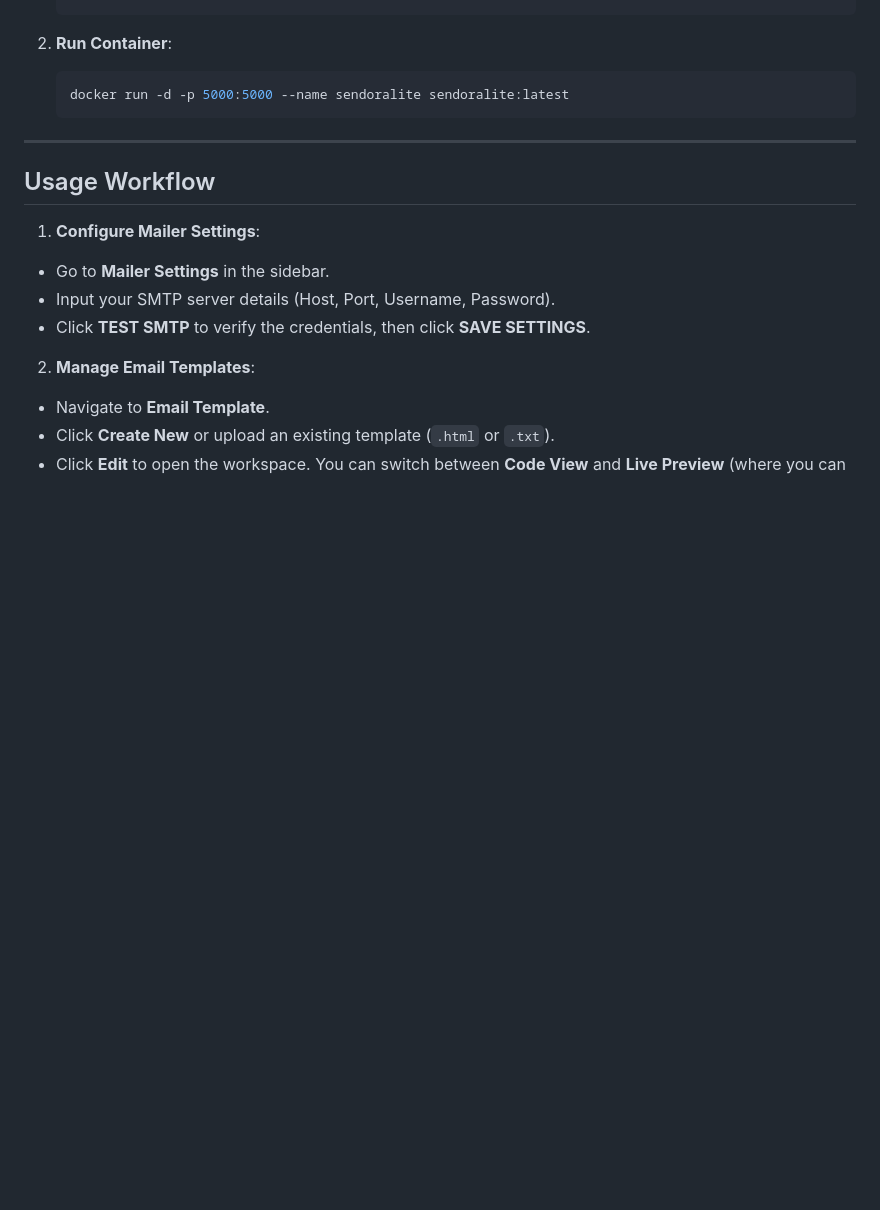
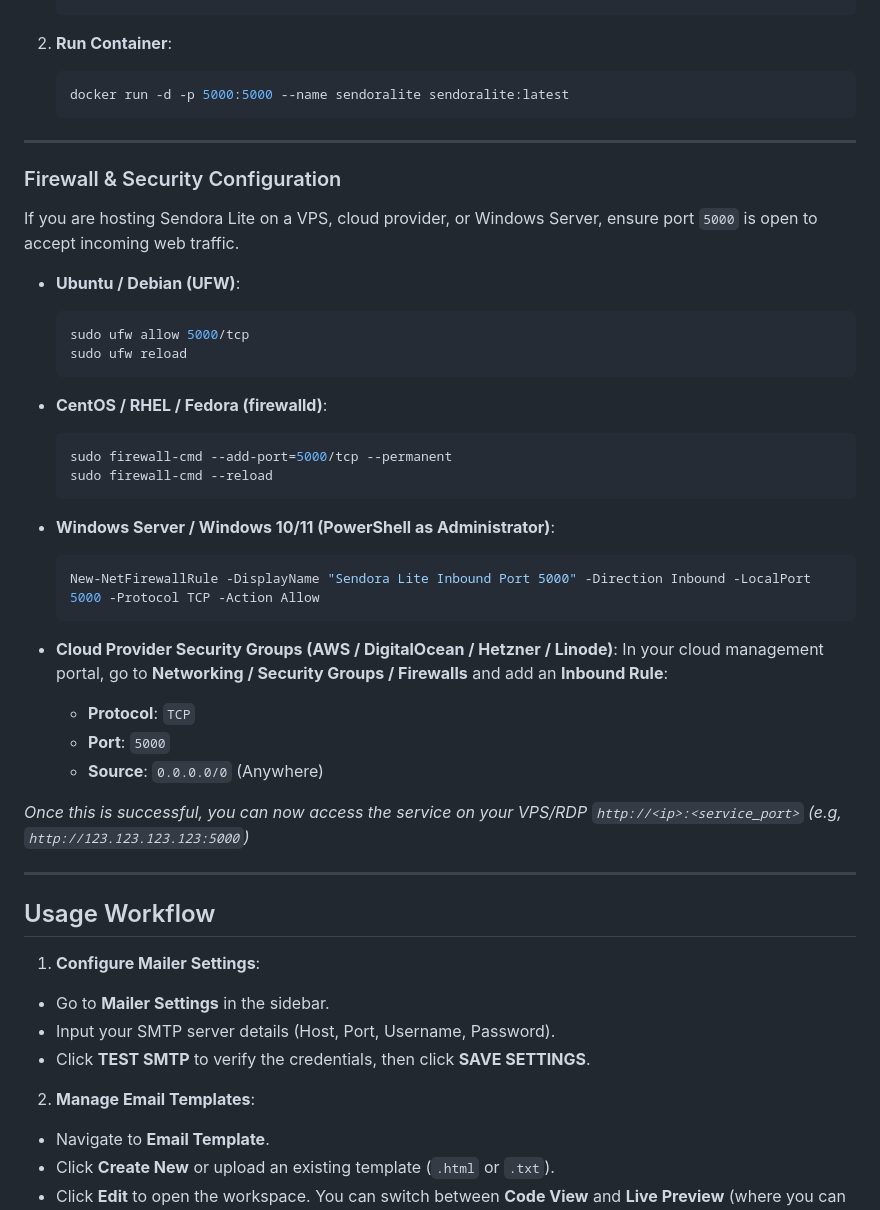
Before and after one commit to SteveSplash934/AdvMailer, a Markdown page: README.md, the part around the change. Rendered like a GitHub page; blank space fills up the shorter version.

Commit message:
docs: Added Firewall & Security Configuration Section

````diff
--- a/README.md
+++ b/README.md
@@ -136,6 +136,37 @@ You can also run Sendora Lite in a containerized production environment:
 
 ---
 
+### Firewall & Security Configuration
+
+If you are hosting Sendora Lite on a VPS, cloud provider, or Windows Server, ensure port `5000` is open to accept incoming web traffic.
+
+* **Ubuntu / Debian (UFW)**:
+  ```bash
+  sudo ufw allow 5000/tcp
+  sudo ufw reload
+  ```
+
+* **CentOS / RHEL / Fedora (firewalld)**:
+  ```bash
+  sudo firewall-cmd --add-port=5000/tcp --permanent
+  sudo firewall-cmd --reload
+  ```
+
+* **Windows Server / Windows 10/11 (PowerShell as Administrator)**:
+  ```powershell
+  New-NetFirewallRule -DisplayName "Sendora Lite Inbound Port 5000" -Direction Inbound -LocalPort 5000 -Protocol TCP -Action Allow
+  ```
+
+* **Cloud Provider Security Groups (AWS / DigitalOcean / Hetzner / Linode)**:
+  In your cloud management portal, go to **Networking / Security Groups / Firewalls** and add an **Inbound Rule**:
+  * **Protocol**: `TCP`
+  * **Port**: `5000`
+  * **Source**: `0.0.0.0/0` (Anywhere)
+
+*Once this is successful, you can now access the service on your VPS/RDP `http://<ip>:<service_port>` (e.g, `http://123.123.123.123:5000`)*
+
+---
+
 ## Usage Workflow
 
 1. **Configure Mailer Settings**:
````
